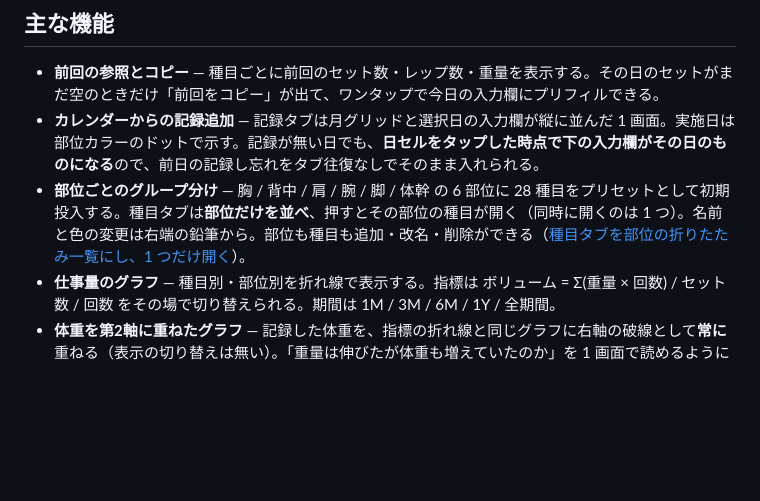
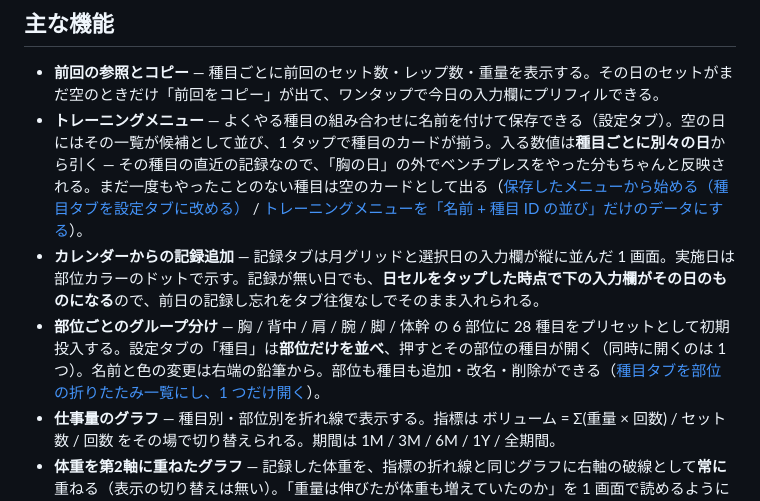
Before and after one commit to Asugawara/fitness-memo, a Markdown page: README.md, the part around the change printed below. GitHub-like rendering; blank space fills up the shorter version.

```diff
--- a/README.md
+++ b/README.md
@@ -21,8 +21,9 @@ iPhone のホーム画面から起動して完全オフラインで動く、個
 ## 主な機能
 
 - **前回の参照とコピー** — 種目ごとに前回のセット数・レップ数・重量を表示する。その日のセットがまだ空のときだけ「前回をコピー」が出て、ワンタップで今日の入力欄にプリフィルできる。
+- **トレーニングメニュー** — よくやる種目の組み合わせに名前を付けて保存できる（設定タブ）。空の日にはその一覧が候補として並び、1 タップで種目のカードが揃う。入る数値は**種目ごとに別々の日**から引く — その種目の直近の記録なので、「胸の日」の外でベンチプレスをやった分もちゃんと反映される。まだ一度もやったことのない種目は空のカードとして出る（[保存したメニューから始める（種目タブを設定タブに改める）](adr/ux/start-from-a-saved-routine.md) / [トレーニングメニューを「名前 + 種目 ID の並び」だけのデータにする](adr/data-model/routines-as-named-exercise-lists.md)）。
 - **カレンダーからの記録追加** — 記録タブは月グリッドと選択日の入力欄が縦に並んだ 1 画面。実施日は部位カラーのドットで示す。記録が無い日でも、**日セルをタップした時点で下の入力欄がその日のものになる**ので、前日の記録し忘れをタブ往復なしでそのまま入れられる。
-- **部位ごとのグループ分け** — 胸 / 背中 / 肩 / 腕 / 脚 / 体幹 の 6 部位に 28 種目をプリセットとして初期投入する。種目タブは**部位だけを並べ**、押すとその部位の種目が開く（同時に開くのは 1 つ）。名前と色の変更は右端の鉛筆から。部位も種目も追加・改名・削除ができる（[種目タブを部位の折りたたみ一覧にし、1 つだけ開く](adr/ux/menu-groups-as-single-open-accordion.md)）。
+- **部位ごとのグループ分け** — 胸 / 背中 / 肩 / 腕 / 脚 / 体幹 の 6 部位に 28 種目をプリセットとして初期投入する。設定タブの「種目」は**部位だけを並べ**、押すとその部位の種目が開く（同時に開くのは 1 つ）。名前と色の変更は右端の鉛筆から。部位も種目も追加・改名・削除ができる（[種目タブを部位の折りたたみ一覧にし、1 つだけ開く](adr/ux/menu-groups-as-single-open-accordion.md)）。
 - **仕事量のグラフ** — 種目別・部位別を折れ線で表示する。指標は ボリューム = Σ(重量 × 回数) / セット数 / 回数 をその場で切り替えられる。期間は 1M / 3M / 6M / 1Y / 全期間。
 - **体重を第2軸に重ねたグラフ** — 記録した体重を、指標の折れ線と同じグラフに右軸の破線として**常に**重ねる（表示の切り替えは無い）。「重量は伸びたが体重も増えていたのか」を 1 画面で読めるようにするため。右軸は 0 起点ではなくデータに合わせるので、数百グラム単位の遷移も見える（[体重を推移グラフの第2軸に常時重ねる](adr/ux/body-weight-second-axis-always-on.md)）。
 - **最後のトレーニングからの経過** — 全体と部位ごとに表示する。**日数はローカル暦の日差**で、日を跨いだら「昨日 / 3日前」、同じ日のうちだけ「45分 / 12時間」の時刻粒度になる。経過時間を 24 時間で割ると繰り上がりがトレーニング時刻の 24 時間後に来てしまい、昨夜の記録が翌朝に「今日」と出る（[経過日数をローカル暦の日差にし、時刻粒度を同じ日の中だけに閉じる](adr/data-model/elapsed-in-local-calendar-days.md)）。
```
Also changed, not shown: other parts of README.md (+7 -7 lines), adr/README.md (+4 -2 lines), adr/data-model/routines-as-named-exercise-lists.md (added, +148 -0 lines), adr/ux/start-from-a-saved-routine.md (added, +126 -0 lines), assets/1-record.png, assets/2-progress.png, assets/3-menu.png, 1 other file.
